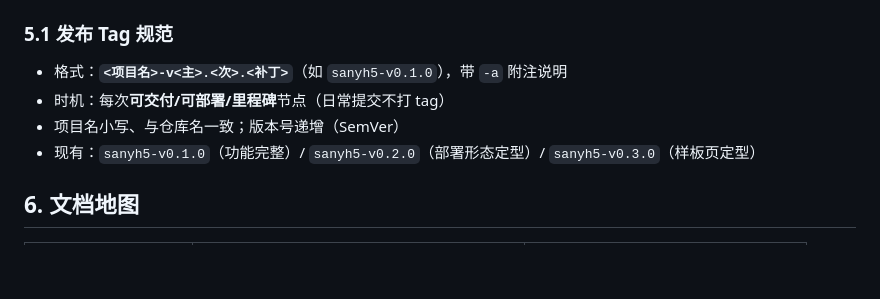
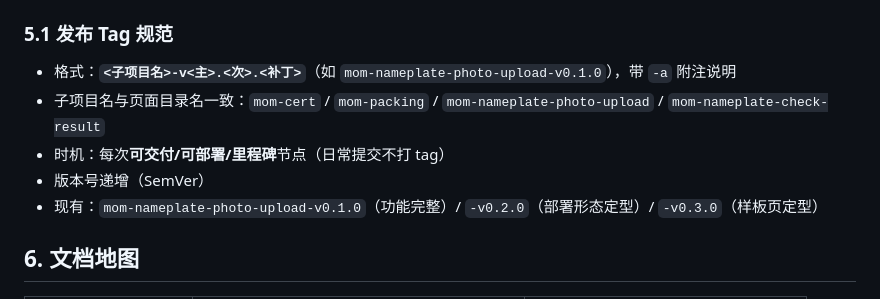
Before and after one commit to maczm/SanyH5, a Markdown page: agent.md, the part around the change. Drawn GitHub-style; blank space fills up the shorter version.

Commit message:
docs: Tag 规范改为子项目命名（目录名-v版本号）

```diff
--- a/agent.md
+++ b/agent.md
@@ -49,10 +49,11 @@ SanyH5：4 个 MOM 页面，纯静态 HTML/CSS/JS（jQuery 3.4.0 走 CDN），
 
 ### 5.1 发布 Tag 规范
 
-- 格式：**`<项目名>-v<主>.<次>.<补丁>`**（如 `sanyh5-v0.1.0`），带 `-a` 附注说明
+- 格式：**`<子项目名>-v<主>.<次>.<补丁>`**（如 `mom-nameplate-photo-upload-v0.1.0`），带 `-a` 附注说明
+- 子项目名与页面目录名一致：`mom-cert` / `mom-packing` / `mom-nameplate-photo-upload` / `mom-nameplate-check-result`
 - 时机：每次**可交付/可部署/里程碑**节点（日常提交不打 tag）
-- 项目名小写、与仓库名一致；版本号递增（SemVer）
-- 现有：`sanyh5-v0.1.0`（功能完整）/ `sanyh5-v0.2.0`（部署形态定型）/ `sanyh5-v0.3.0`（样板页定型）
+- 版本号递增（SemVer）
+- 现有：`mom-nameplate-photo-upload-v0.1.0`（功能完整）/ `-v0.2.0`（部署形态定型）/ `-v0.3.0`（样板页定型）
 
 ## 6. 文档地图
 
```
